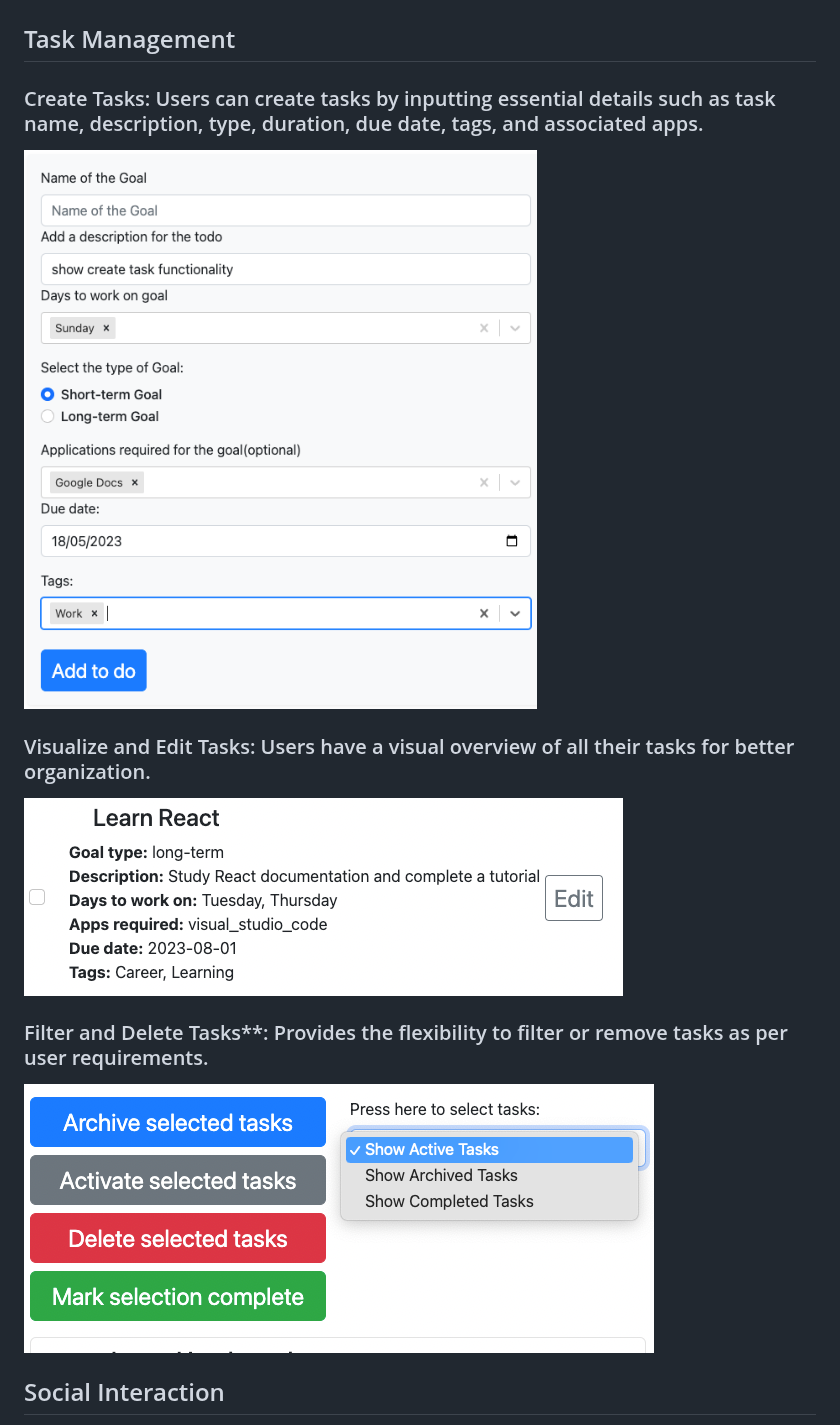
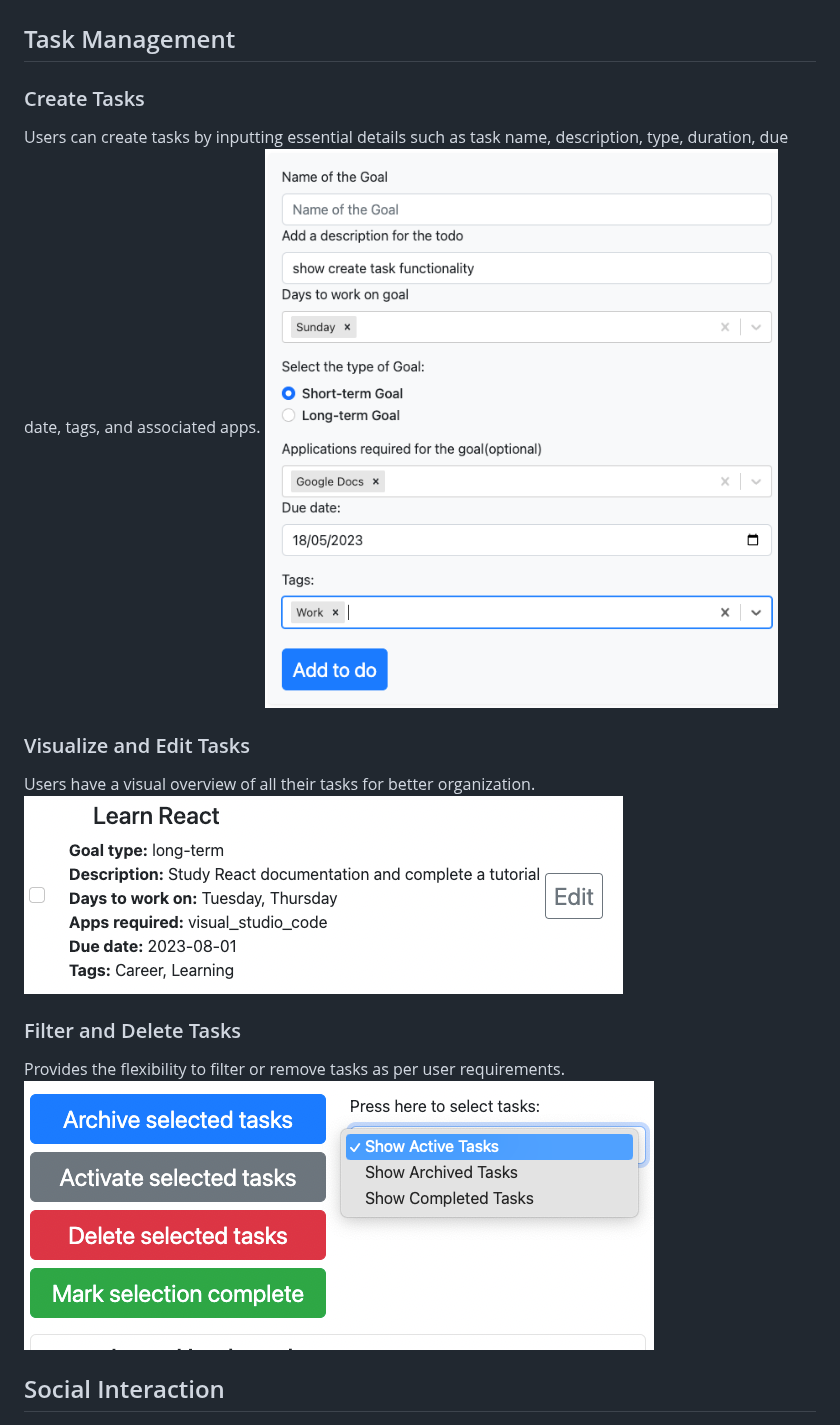
Before and after one commit to daviddc5/DSCTDisertation, a Markdown page: README.md, the part around one of its changes. GitHub-like rendering.

```diff
--- a/README.md
+++ b/README.md
@@ -4,17 +4,16 @@ This is a comprehensive DSCTs (Digital Self-Control Technologies) Management Sys
 # System Features
 
 ## Task Management
-### Create Tasks: Users can create tasks by inputting essential details such as task name, description, type, duration, due date, tags, and associated apps.
+### Create Tasks
+Users can create tasks by inputting essential details such as task name, description, type, duration, due date, tags, and associated apps.
+![Task Creation](./screenshots/TaskCreation.png)
 
- ![Description](./screenshots/TaskCreation.png)
+### Visualize and Edit Tasks
+Users have a visual overview of all their tasks for better organization.
+![Task Visualization](./screenshots/Task.png)
 
-### Visualize and Edit Tasks: Users have a visual overview of all their tasks for better organization.
-
-![Description](./screenshots/Task.png)
-
-### Filter and Delete Tasks**: Provides the flexibility to filter or remove tasks as per user requirements.
-
-![Description](./screenshots/FilterTasks.png)
-
+### Filter and Delete Tasks
+Provides the flexibility to filter or remove tasks as per user requirements.
+![Filter Tasks](./screenshots/FilterTasks.png)
 
 ## Social Interaction
```
Also changed, not shown: other parts of README.md (+19 -11 lines).
